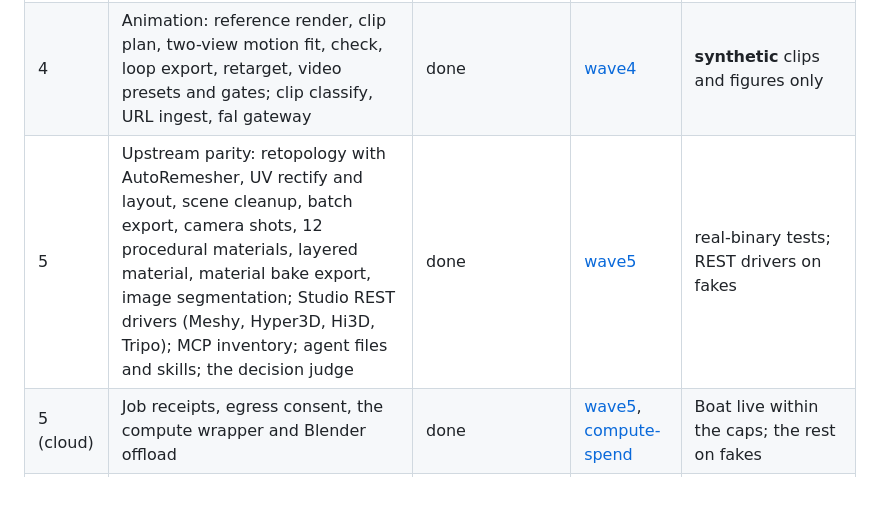
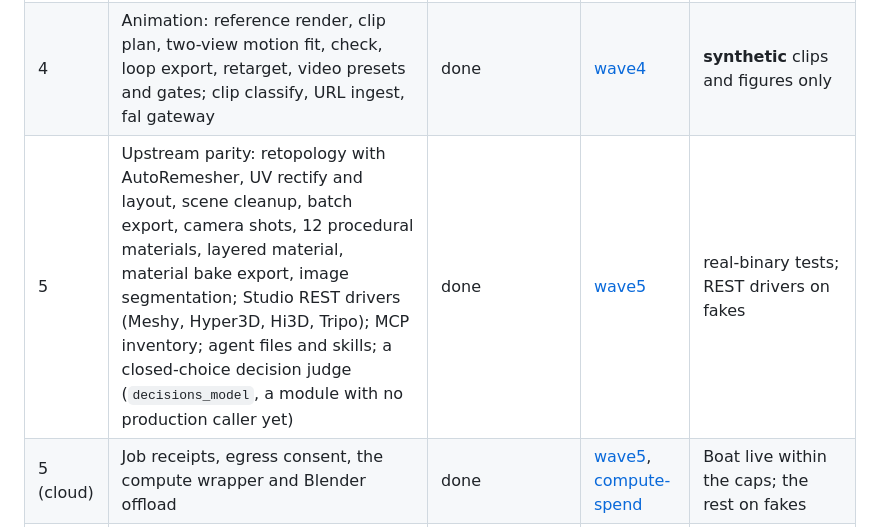
Before and after one commit to Keigyoku/lampway, a Markdown page: docs/roadmap.md, the part around the change. Drawn GitHub-style; blank space fills up the shorter version.

```diff
--- a/docs/roadmap.md
+++ b/docs/roadmap.md
@@ -19,7 +19,7 @@ The complete per-contract coverage (about 230 contracts, each classified built,
 | 3 | Fit, bind and export to the engine: body package, weight audit and cleanup, robust weight transfer, clearance, bind, validate, export, skeleton and engine import checks | done | [wave3](reports/wave3.md) | live check on the real MetaHuman body for the body package and weight audit; **synthetic pieces** otherwise |
 | 3b | The herdr cockpit: isolated launcher, durable session registry, one idempotent reconcile, activity observers, the Blender panel; the Codex app-server provider; agent ops | done (cockpit window and WezTerm add-on: see lanes) | [wave3](reports/wave3.md) | crash survival exercised against the real herdr binary |
 | 4 | Animation: reference render, clip plan, two-view motion fit, check, loop export, retarget, video presets and gates; clip classify, URL ingest, fal gateway | done | [wave4](reports/wave4.md) | **synthetic** clips and figures only |
-| 5 | Upstream parity: retopology with AutoRemesher, UV rectify and layout, scene cleanup, batch export, camera shots, 12 procedural materials, layered material, material bake export, image segmentation; Studio REST drivers (Meshy, Hyper3D, Hi3D, Tripo); MCP inventory; agent files and skills; the decision judge | done | [wave5](reports/wave5.md) | real-binary tests; REST drivers on fakes |
+| 5 | Upstream parity: retopology with AutoRemesher, UV rectify and layout, scene cleanup, batch export, camera shots, 12 procedural materials, layered material, material bake export, image segmentation; Studio REST drivers (Meshy, Hyper3D, Hi3D, Tripo); MCP inventory; agent files and skills; a closed-choice decision judge (`decisions_model`, a module with no production caller yet) | done | [wave5](reports/wave5.md) | real-binary tests; REST drivers on fakes |
 | 5 (cloud) | Job receipts, egress consent, the compute wrapper and Blender offload | done | [wave5](reports/wave5.md), [compute-spend](reports/compute-spend.md) | Boat live within the caps; the rest on fakes |
 | 5b | The Asset Vault | **partial**: the library modules are done; wiring and the rest are in progress | [asset vault](asset-vault.md) | library tests; not wired into the server |
 | 6 | Cloth and garment simulation, characters, modular characters, secondary rigs, face-rig validation, cinematic planning, playblast, level blockout, traversal checks, splats, print prep, LOD chains, GLB optimisation, vehicle rigs, profile revolve, material and motion experiments, text-to-motion | **waiting** on the maintainer's scope decision | | |
```
Also changed, not shown: docs/privacy.md (+1 -1 lines).
